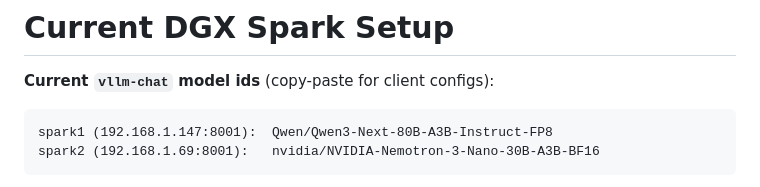
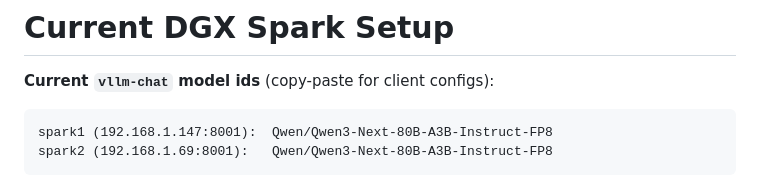
Before and after one commit to kostadis/dgx-fun, a Markdown page: current-setup.md, the part around one of its changes. GitHub-like rendering.

````diff
--- a/current-setup.md
+++ b/current-setup.md
@@ -4,7 +4,7 @@
 
 ```
 spark1 (192.168.1.147:8001):  Qwen/Qwen3-Next-80B-A3B-Instruct-FP8
-spark2 (192.168.1.69:8001):   nvidia/NVIDIA-Nemotron-3-Nano-30B-A3B-BF16
+spark2 (192.168.1.69:8001):   Qwen/Qwen3-Next-80B-A3B-Instruct-FP8
 ```
 
 Snapshot of what's actually running on **both** DGX Sparks as of
````
Also changed, not shown: other parts of current-setup.md (+1 -1 lines).
